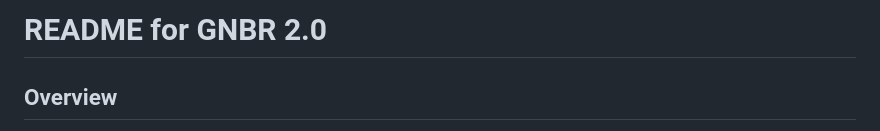
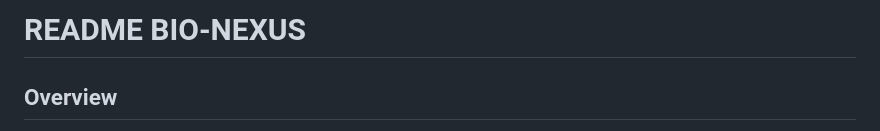
Before and after one commit to aaronclee/bio-nexus, a Markdown page: README.md, the part around the change. Drawn GitHub-style.

Commit message:
README finished

```diff
--- a/README.md
+++ b/README.md
@@ -1,4 +1,4 @@
-# README for GNBR 2.0
+# README BIO-NEXUS
 ## Overview
 This is BIO-NEXUS, a biomedical knowledge graph tool for extracting, processing, and visualizing relationships between biomedical entities from scientific literature. It combines LLMs (e.g., Llama models offered by Cerebras API) with domain-specific tools such as PubTator to analyze abstracts, extract entities (e.g., genes, diseases) and relationships (e.g., cause, treat), and populate a dynamic knowledge graph.
 
```
